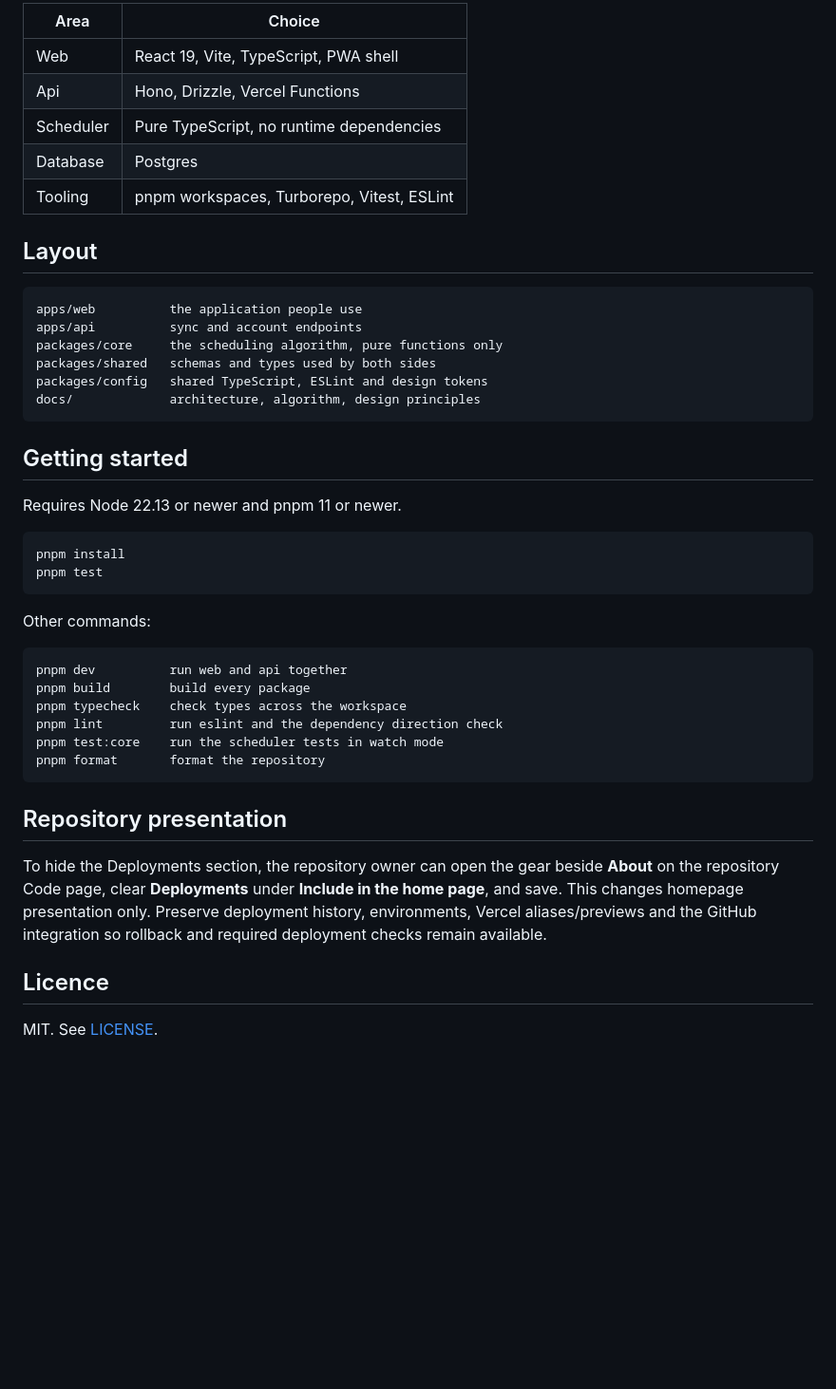
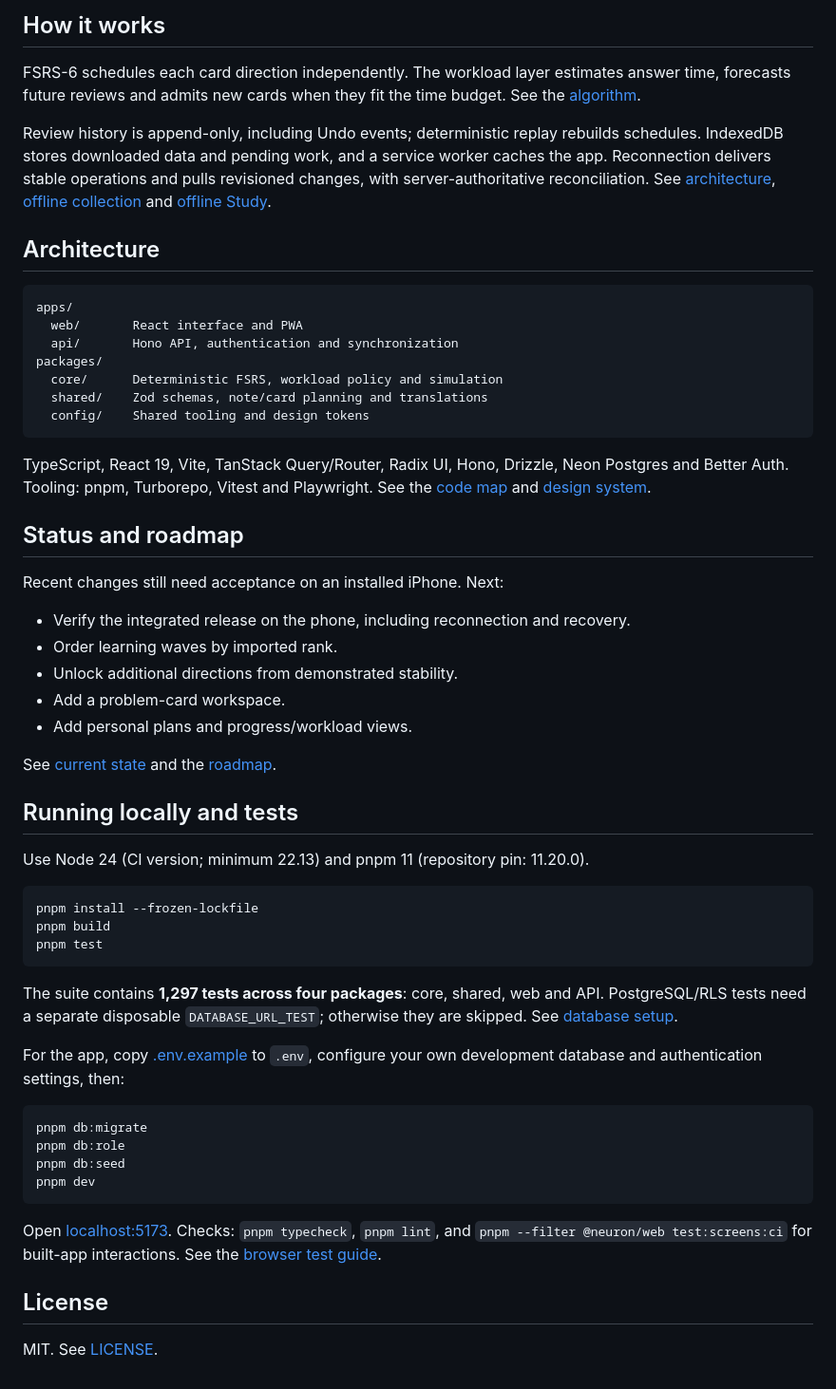
Before and after one commit to Sandaliy/Neuron, a Markdown page: README.md, the part around one of its changes. Shown at 95% size. Rendered like a GitHub page; blank space fills up the shorter version.

````diff
--- a/README.md
+++ b/README.md
@@ -51,50 +42,59 @@ The scenarios behind those numbers, including the one where the difference is sm
 
-| Area      | Choice                                     |
-| --------- | ------------------------------------------ |
-| Web       | React 19, Vite, TypeScript, PWA shell      |
-| Api       | Hono, Drizzle, Vercel Functions            |
-| Scheduler | Pure TypeScript, no runtime dependencies   |
-| Database  | Postgres                                   |
-| Tooling   | pnpm workspaces, Turborepo, Vitest, ESLint |
+## How it works
 
-## Layout
+FSRS-6 schedules each card direction independently. The workload layer estimates answer time, forecasts future reviews and admits new cards when they fit the time budget. See the [algorithm](docs/algorithm.md).
 
-```
-apps/web          the application people use
-apps/api          sync and account endpoints
-packages/core     the scheduling algorithm, pure functions only
-packages/shared   schemas and types used by both sides
-packages/config   shared TypeScript, ESLint and design tokens
-docs/             architecture, algorithm, design principles
+Review history is append-only, including Undo events; deterministic replay rebuilds schedules. IndexedDB stores downloaded data and pending work, and a service worker caches the app. Reconnection delivers stable operations and pulls revisioned changes, with server-authoritative reconciliation. See [architecture](docs/architecture.md), [offline collection](docs/offline-collection.md) and [offline Study](docs/offline-study.md).
+
+## Architecture
+
+```text
+apps/
+  web/       React interface and PWA
+  api/       Hono API, authentication and synchronization
+packages/
+  core/      Deterministic FSRS, workload policy and simulation
+  shared/    Zod schemas, note/card planning and translations
+  config/    Shared tooling and design tokens
 ```
 
-## Getting started
+TypeScript, React 19, Vite, TanStack Query/Router, Radix UI, Hono, Drizzle, Neon Postgres and Better Auth. Tooling: pnpm, Turborepo, Vitest and Playwright. See the [code map](docs/map.md) and [design system](docs/design-system.md).
 
-Requires Node 22.13 or newer and pnpm 11 or newer.
+## Status and roadmap
 
-```
-pnpm install
+Recent changes still need acceptance on an installed iPhone. Next:
+
+- Verify the integrated release on the phone, including reconnection and recovery.
+- Order learning waves by imported rank.
+- Unlock additional directions from demonstrated stability.
+- Add a problem-card workspace.
+- Add personal plans and progress/workload views.
+
+See [current state](docs/STATE.md) and the [roadmap](docs/ROADMAP.md).
+
+## Running locally and tests
+
+Use Node 24 (CI version; minimum 22.13) and pnpm 11 (repository pin: 11.20.0).
+
+```sh
+pnpm install --frozen-lockfile
+pnpm build
 pnpm test
 ```
 
-Other commands:
+The suite contains **1,297 tests across four packages**: core, shared, web and API. PostgreSQL/RLS tests need a separate disposable `DATABASE_URL_TEST`; otherwise they are skipped. See [database setup](docs/architecture.md#running-the-database).
 
-```
-pnpm dev          run web and api together
-pnpm build        build every package
-pnpm typecheck    check types across the workspace
-pnpm lint         run eslint and the dependency direction check
-pnpm test:core    run the scheduler tests in watch mode
-pnpm format       format the repository
+For the app, copy [.env.example](.env.example) to `.env`, configure your own development database and authentication settings, then:
+
+```sh
+pnpm db:migrate
+pnpm db:role
+pnpm db:seed
+pnpm dev
 ```
 
-## Repository presentation
+Open [localhost:5173](http://localhost:5173). Checks: `pnpm typecheck`, `pnpm lint`, and `pnpm --filter @neuron/web test:screens:ci` for built-app interactions. See the [browser test guide](apps/web/tests/README.md).
 
-To hide the Deployments section, the repository owner can open the gear beside **About** on the
-repository Code page, clear **Deployments** under **Include in the home page**, and save. This changes
-homepage presentation only. Preserve deployment history, environments, Vercel aliases/previews and the
-GitHub integration so rollback and required deployment checks remain available.
-
-## Licence
+## License
 
 MIT. See [LICENSE](LICENSE).
````
Also changed, not shown: other parts of README.md (+29 -38 lines), docs/images/practice-desktop.jpg (added), docs/images/study-desktop.jpg (added), docs/images/today-desktop.jpg (added), docs/images/today-mobile.jpg (added).
